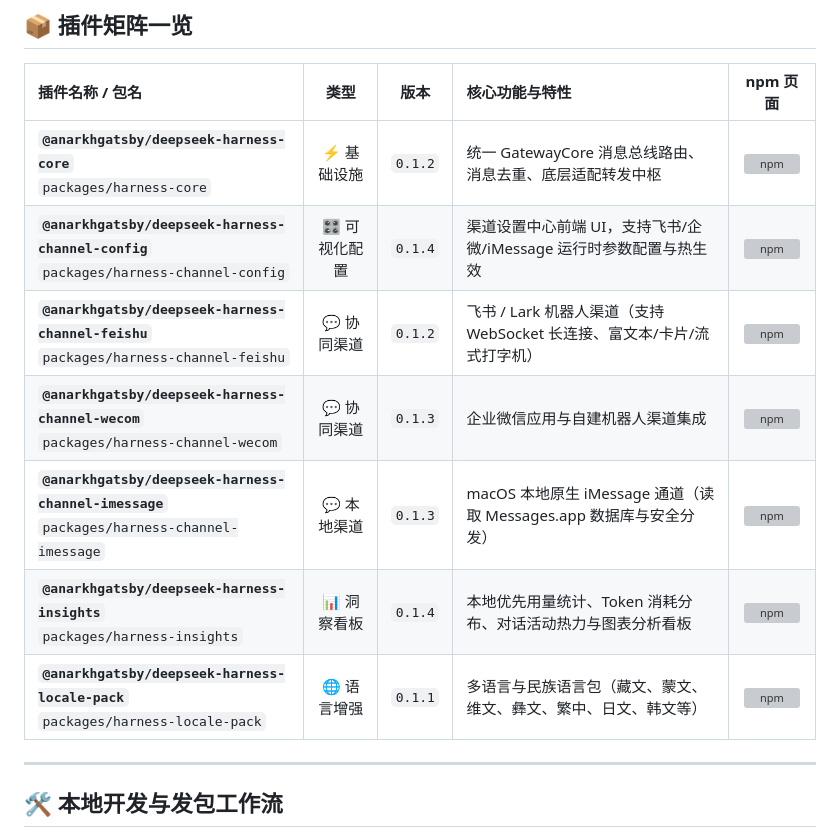
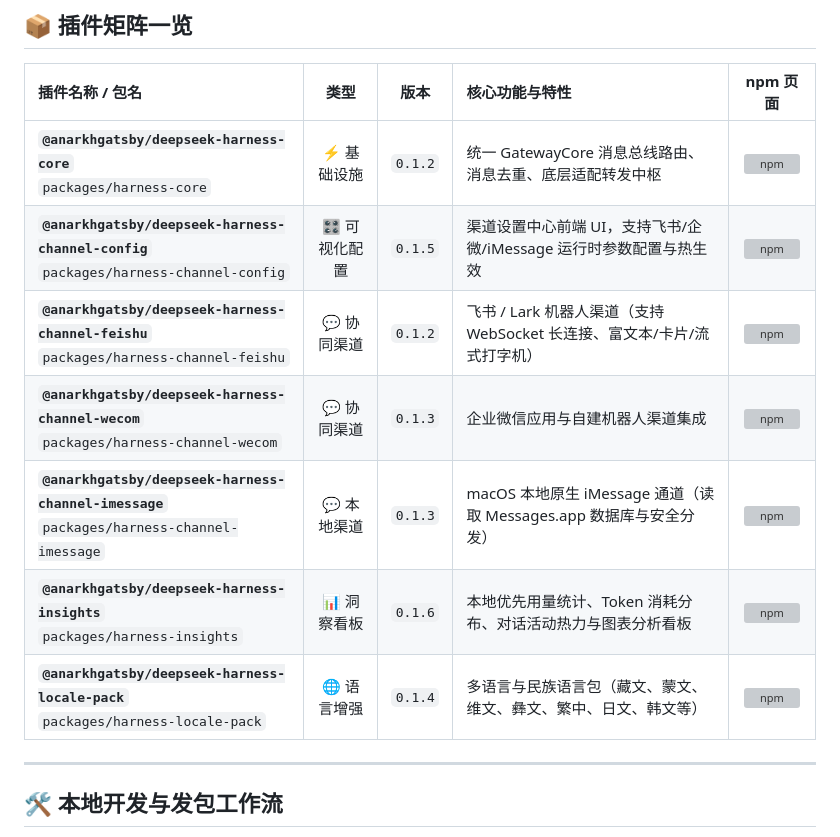
Before and after one commit to mapan0424/deepseek-harness-desktop, a Markdown page: packages/README.md, the part around the change. GitHub-like rendering; grey boxes are pictures that could not be loaded.

Commit message:
docs: sync packages matrix table in README.md

```diff
--- a/packages/README.md
+++ b/packages/README.md
@@ -9,12 +9,12 @@
 | 插件名称 / 包名 | 类型 | 版本 | 核心功能与特性 | npm 页面 |
 | :--- | :---: | :---: | :--- | :---: |
 | **`@anarkhgatsby/deepseek-harness-core`**<br>`packages/harness-core` | ⚡ 基础设施 | `0.1.2` | 统一 GatewayCore 消息总线路由、消息去重、底层适配转发中枢 | [![npm](https://img.shields.io/npm/v/@anarkhgatsby/deepseek-harness-core)](https://www.npmjs.com/package/@anarkhgatsby/deepseek-harness-core) |
-| **`@anarkhgatsby/deepseek-harness-channel-config`**<br>`packages/harness-channel-config` | 🎛️ 可视化配置 | `0.1.4` | 渠道设置中心前端 UI，支持飞书/企微/iMessage 运行时参数配置与热生效 | [![npm](https://img.shields.io/npm/v/@anarkhgatsby/deepseek-harness-channel-config)](https://www.npmjs.com/package/@anarkhgatsby/deepseek-harness-channel-config) |
+| **`@anarkhgatsby/deepseek-harness-channel-config`**<br>`packages/harness-channel-config` | 🎛️ 可视化配置 | `0.1.5` | 渠道设置中心前端 UI，支持飞书/企微/iMessage 运行时参数配置与热生效 | [![npm](https://img.shields.io/npm/v/@anarkhgatsby/deepseek-harness-channel-config)](https://www.npmjs.com/package/@anarkhgatsby/deepseek-harness-channel-config) |
 | **`@anarkhgatsby/deepseek-harness-channel-feishu`**<br>`packages/harness-channel-feishu` | 💬 协同渠道 | `0.1.2` | 飞书 / Lark 机器人渠道（支持 WebSocket 长连接、富文本/卡片/流式打字机） | [![npm](https://img.shields.io/npm/v/@anarkhgatsby/deepseek-harness-channel-feishu)](https://www.npmjs.com/package/@anarkhgatsby/deepseek-harness-channel-feishu) |
 | **`@anarkhgatsby/deepseek-harness-channel-wecom`**<br>`packages/harness-channel-wecom` | 💬 协同渠道 | `0.1.3` | 企业微信应用与自建机器人渠道集成 | [![npm](https://img.shields.io/npm/v/@anarkhgatsby/deepseek-harness-channel-wecom)](https://www.npmjs.com/package/@anarkhgatsby/deepseek-harness-channel-wecom) |
 | **`@anarkhgatsby/deepseek-harness-channel-imessage`**<br>`packages/harness-channel-imessage` | 💬 本地渠道 | `0.1.3` | macOS 本地原生 iMessage 通道（读取 Messages.app 数据库与安全分发） | [![npm](https://img.shields.io/npm/v/@anarkhgatsby/deepseek-harness-channel-imessage)](https://www.npmjs.com/package/@anarkhgatsby/deepseek-harness-channel-imessage) |
-| **`@anarkhgatsby/deepseek-harness-insights`**<br>`packages/harness-insights` | 📊 洞察看板 | `0.1.4` | 本地优先用量统计、Token 消耗分布、对话活动热力与图表分析看板 | [![npm](https://img.shields.io/npm/v/@anarkhgatsby/deepseek-harness-insights)](https://www.npmjs.com/package/@anarkhgatsby/deepseek-harness-insights) |
-| **`@anarkhgatsby/deepseek-harness-locale-pack`**<br>`packages/harness-locale-pack` | 🌐 语言增强 | `0.1.1` | 多语言与民族语言包（藏文、蒙文、维文、彝文、繁中、日文、韩文等） | [![npm](https://img.shields.io/npm/v/@anarkhgatsby/deepseek-harness-locale-pack)](https://www.npmjs.com/package/@anarkhgatsby/deepseek-harness-locale-pack) |
+| **`@anarkhgatsby/deepseek-harness-insights`**<br>`packages/harness-insights` | 📊 洞察看板 | `0.1.6` | 本地优先用量统计、Token 消耗分布、对话活动热力与图表分析看板 | [![npm](https://img.shields.io/npm/v/@anarkhgatsby/deepseek-harness-insights)](https://www.npmjs.com/package/@anarkhgatsby/deepseek-harness-insights) |
+| **`@anarkhgatsby/deepseek-harness-locale-pack`**<br>`packages/harness-locale-pack` | 🌐 语言增强 | `0.1.4` | 多语言与民族语言包（藏文、蒙文、维文、彝文、繁中、日文、韩文等） | [![npm](https://img.shields.io/npm/v/@anarkhgatsby/deepseek-harness-locale-pack)](https://www.npmjs.com/package/@anarkhgatsby/deepseek-harness-locale-pack) |
 
 ---
 
```
